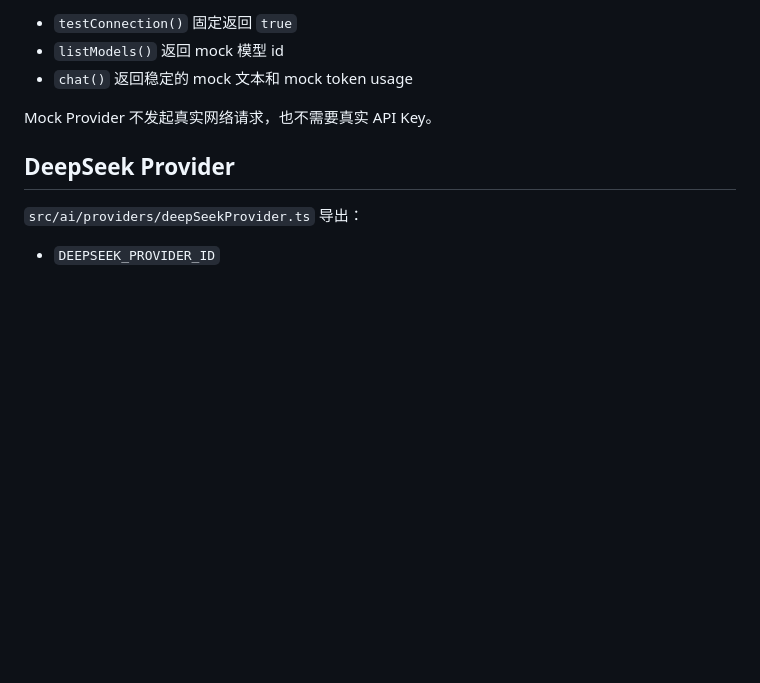
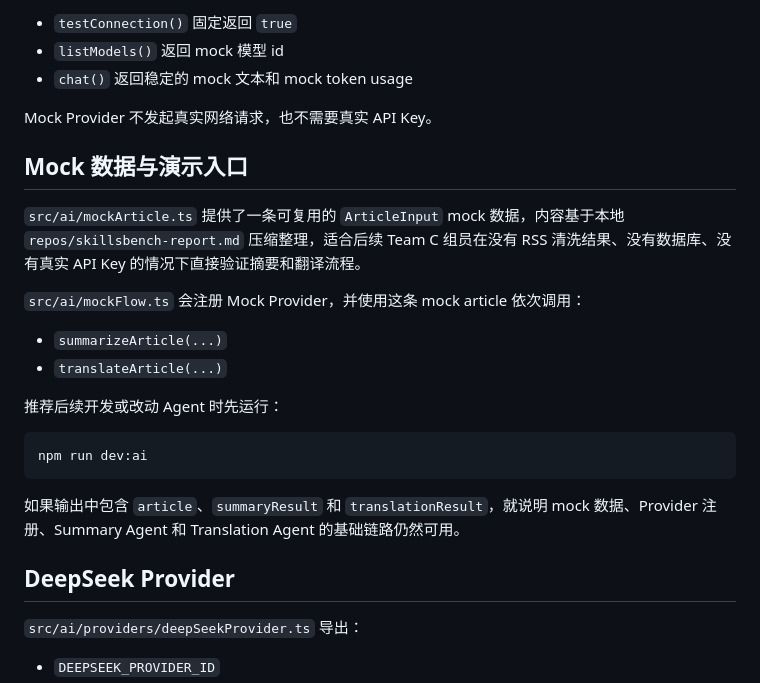
Before and after one commit to JRXu1028/mercury-vibecoding, a Markdown page: TEAM_C.md, the part around the change. Rendered like a GitHub page; blank space fills up the shorter version.

Commit message:
docs: document team c mock article usage

````diff
--- a/TEAM_C.md
+++ b/TEAM_C.md
@@ -117,6 +117,23 @@ Mock Provider 实现了 `LLMProvider`：
 - `chat()` 返回稳定的 mock 文本和 mock token usage
 
 Mock Provider 不发起真实网络请求，也不需要真实 API Key。
+
+## Mock 数据与演示入口
+
+`src/ai/mockArticle.ts` 提供了一条可复用的 `ArticleInput` mock 数据，内容基于本地 `repos/skillsbench-report.md` 压缩整理，适合后续 Team C 组员在没有 RSS 清洗结果、没有数据库、没有真实 API Key 的情况下直接验证摘要和翻译流程。
+
+`src/ai/mockFlow.ts` 会注册 Mock Provider，并使用这条 mock article 依次调用：
+
+- `summarizeArticle(...)`
+- `translateArticle(...)`
+
+推荐后续开发或改动 Agent 时先运行：
+
+```bash
+npm run dev:ai
+```
+
+如果输出中包含 `article`、`summaryResult` 和 `translationResult`，就说明 mock 数据、Provider 注册、Summary Agent 和 Translation Agent 的基础链路仍然可用。
 
 ## DeepSeek Provider
 
````
